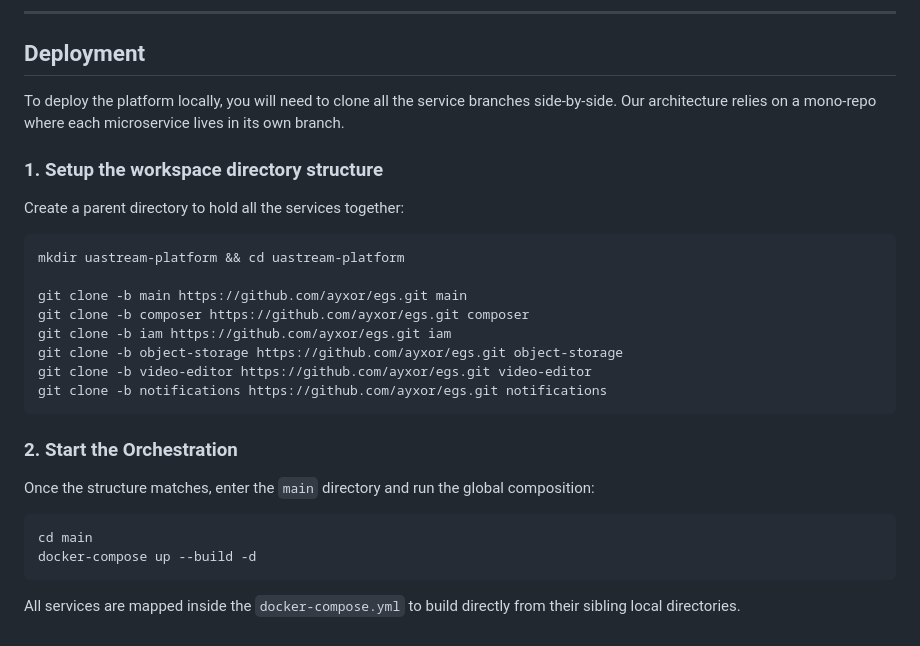
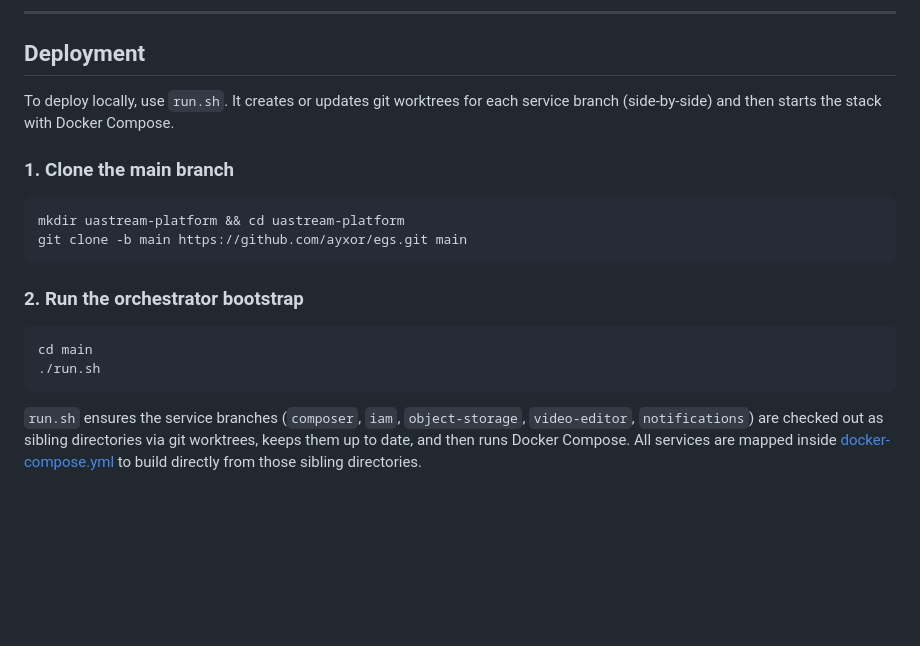
Before and after one commit to ayxor/egs, a Markdown page: README.md, the part around the change. Rendered like a GitHub page; blank space fills up the shorter version.

Commit message:
Docs: Update deploy documentation

````diff
--- a/README.md
+++ b/README.md
@@ -84,25 +84,18 @@ To guarantee isolation, worker services completely lack awareness of the ecosyst
 
 ## Deployment
 
-To deploy the platform locally, you will need to clone all the service branches side-by-side. Our architecture relies on a mono-repo where each microservice lives in its own branch.
+To deploy locally, use `run.sh`. It creates or updates git worktrees for each service branch (side-by-side) and then starts the stack with Docker Compose.
 
-### 1. Setup the workspace directory structure
-Create a parent directory to hold all the services together:
+### 1. Clone the main branch
 ```bash
 mkdir uastream-platform && cd uastream-platform
-
 git clone -b main https://github.com/ayxor/egs.git main
-git clone -b composer https://github.com/ayxor/egs.git composer
-git clone -b iam https://github.com/ayxor/egs.git iam
-git clone -b object-storage https://github.com/ayxor/egs.git object-storage
-git clone -b video-editor https://github.com/ayxor/egs.git video-editor
-git clone -b notifications https://github.com/ayxor/egs.git notifications
 ```
 
-### 2. Start the Orchestration
-Once the structure matches, enter the `main` directory and run the global composition:
+### 2. Run the orchestrator bootstrap
 ```bash
 cd main
-docker-compose up --build -d
+./run.sh
 ```
-All services are mapped inside the `docker-compose.yml` to build directly from their sibling local directories.
+
+`run.sh` ensures the service branches (`composer`, `iam`, `object-storage`, `video-editor`, `notifications`) are checked out as sibling directories via git worktrees, keeps them up to date, and then runs Docker Compose. All services are mapped inside [docker-compose.yml](docker-compose.yml) to build directly from those sibling directories.
````
